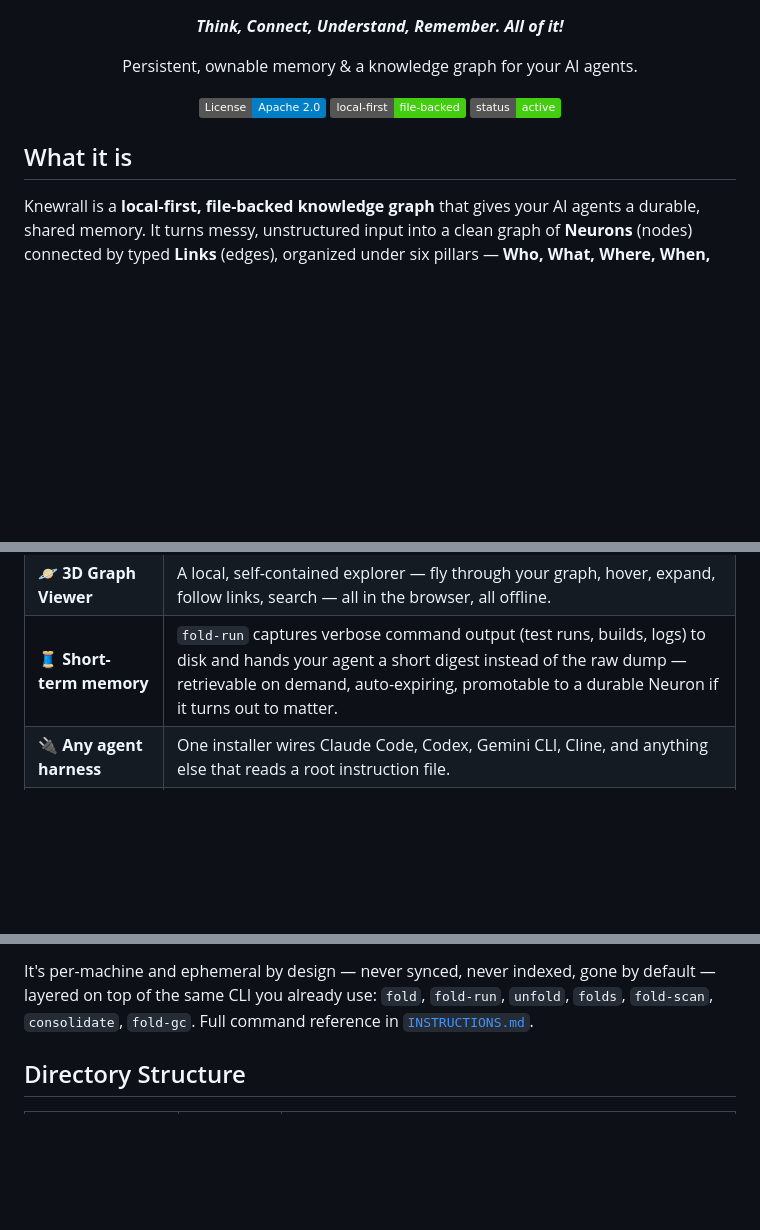
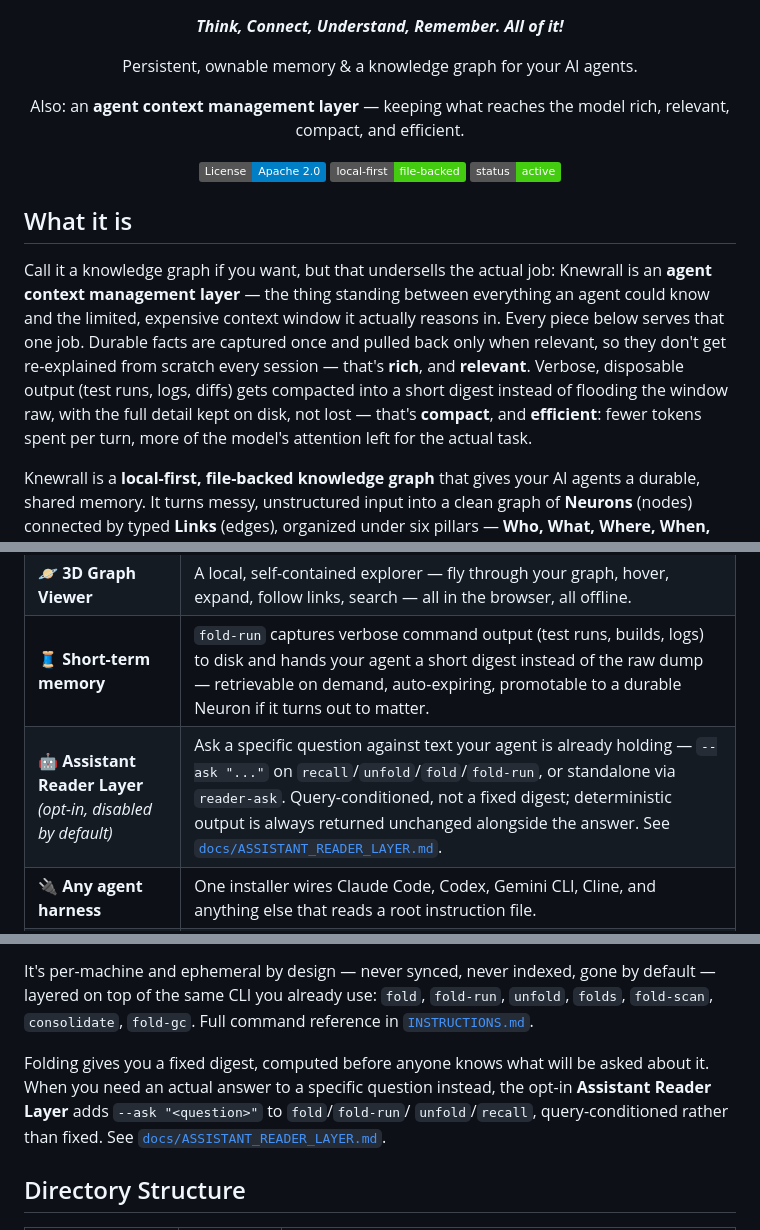
Before and after one commit to ABChainD/knewrall, a Markdown page: README.md, 3 parts joined by grey strips. GitHub-like rendering; badges without logos; blank space fills up the shorter version.

```diff
--- a/README.md
+++ b/README.md
@@ -5,6 +5,7 @@
 <h1 align="center">Knewrall</h1>
 <p align="center"><strong><em>Think, Connect, Understand, Remember. All of it!</em></strong></p>
 <p align="center">Persistent, ownable memory &amp; a knowledge graph for your AI agents.</p>
+<p align="center">Also: an <strong>agent context management layer</strong> — keeping what reaches the model rich, relevant, compact, and efficient.</p>
 
 <p align="center">
   <a href="LICENSE"><img alt="License: Apache 2.0" src="https://img.shields.io/badge/License-Apache%202.0-blue.svg"></a>
@@ -13,6 +14,16 @@
 </p>
 
 ## What it is
+
+Call it a knowledge graph if you want, but that undersells the actual job: Knewrall is
+an **agent context management layer** — the thing standing between everything an agent
+could know and the limited, expensive context window it actually reasons in. Every
+piece below serves that one job. Durable facts are captured once and pulled back only
+when relevant, so they don't get re-explained from scratch every session — that's
+**rich**, and **relevant**. Verbose, disposable output (test runs, logs, diffs) gets
+compacted into a short digest instead of flooding the window raw, with the full detail
+kept on disk, not lost — that's **compact**, and **efficient**: fewer tokens spent per
+turn, more of the model's attention left for the actual task.
 
 Knewrall is a **local-first, file-backed knowledge graph** that gives your AI agents a
 durable, shared memory. It turns messy, unstructured input into a clean graph of
@@ -70,6 +81,7 @@ durable facts — no special prompt required each time.
 | 🔎 **Semantic + literal search** | Hybrid retrieval blends exact-match search with vector KNN over embeddings, merged via Reciprocal Rank Fusion, so a query matches on *meaning* as well as substring. |
 | 🪐 **3D Graph Viewer** | A local, self-contained explorer — fly through your graph, hover, expand, follow links, search — all in the browser, all offline. |
 | 🧵 **Short-term memory** | `fold-run` captures verbose command output (test runs, builds, logs) to disk and hands your agent a short digest instead of the raw dump — retrievable on demand, auto-expiring, promotable to a durable Neuron if it turns out to matter. |
+| 🤖 **Assistant Reader Layer** *(opt-in, disabled by default)* | Ask a specific question against text your agent is already holding — `--ask "..."` on `recall`/`unfold`/`fold`/`fold-run`, or standalone via `reader-ask`. Query-conditioned, not a fixed digest; deterministic output is always returned unchanged alongside the answer. See [`docs/ASSISTANT_READER_LAYER.md`](docs/ASSISTANT_READER_LAYER.md). |
 | 🔌 **Any agent harness** | One installer wires Claude Code, Codex, Gemini CLI, Cline, and anything else that reads a root instruction file. |
 | 🔒 **Local-first & private** | Plain files on your disk. No account, no cloud dependency, no lock-in. Semantic search calls out only when *you* enable it. |
 
@@ -225,6 +237,12 @@ default — layered on top of the same CLI you already use: `fold`, `fold-run`,
 `unfold`, `folds`, `fold-scan`, `consolidate`, `fold-gc`. Full command reference in
 [`INSTRUCTIONS.md`](INSTRUCTIONS.md#2-the-cli-your-only-tools).
 
+Folding gives you a fixed digest, computed before anyone knows what will be asked
+about it. When you need an actual answer to a specific question instead, the
+opt-in **Assistant Reader Layer** adds `--ask "<question>"` to `fold`/`fold-run`/
+`unfold`/`recall`, query-conditioned rather than fixed. See
+[`docs/ASSISTANT_READER_LAYER.md`](docs/ASSISTANT_READER_LAYER.md).
+
 ## Directory Structure
 
 | Folder | Owner | Purpose |
```
Also changed, not shown: other parts of README.md (+1 -0 lines), docs/ASSISTANT_READER_LAYER.md (added, +168 -0 lines).
